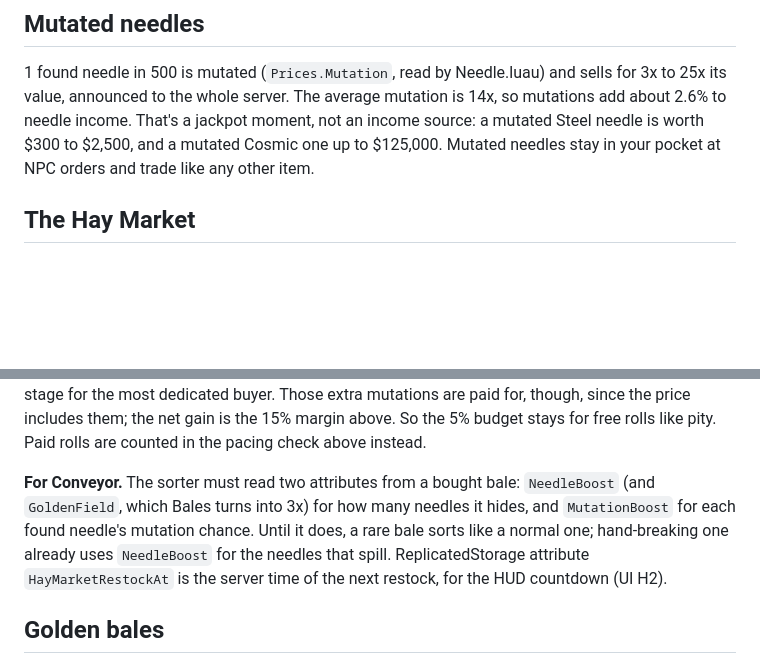
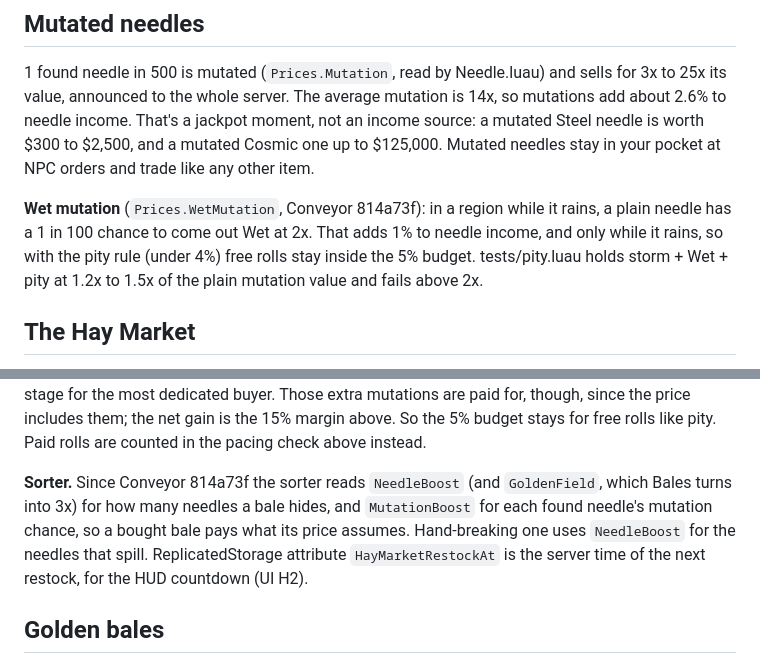
Before and after one commit to cyrusw17/aifundedagent, a Markdown page: docs/ECONOMY.md, 2 parts joined by grey strips. Drawn GitHub-style; blank space fills up the shorter version.

Commit message:
ECONOMY.md: OK Wet mutation (1 in 100, 2x, raining), sorter now honors rare-bale boosts
Co-Authored-By: Claude Opus 5.5 (1M context) <noreply@anthropic.com>
Claude-Session: https://claude.ai/code/session_0176tvXfA7dDCp9PEd6ozwyD

```diff
--- a/docs/ECONOMY.md
+++ b/docs/ECONOMY.md
@@ -562,6 +562,11 @@ to the whole server. The average mutation is 14x, so mutations add about 2.6% to
 moment, not an income source: a mutated Steel needle is worth $300 to $2,500, and a mutated Cosmic one up to $125,000.
 Mutated needles stay in your pocket at NPC orders and trade like any other item.
 
+**Wet mutation** (`Prices.WetMutation`, Conveyor 814a73f): in a region while it rains, a plain needle has a 1 in 100
+chance to come out Wet at 2x. That adds 1% to needle income, and only while it rains, so with the pity rule
+(under 4%) free rolls stay inside the 5% budget. tests/pity.luau holds storm + Wet + pity at 1.2x to 1.5x of the
+plain mutation value and fails above 2x.
+
 ## The Hay Market
 
 A stall at base camp (`Services/HayMarket.luau`, CEO backlog H6) restocks every 5 minutes with three rare bales, three
@@ -606,9 +611,9 @@ on. Together that's up to about 8% at the conveyor stage for the most dedicated
 paid for, though, since the price includes them; the net gain is the 15% margin above. So the 5% budget stays for
 free rolls like pity. Paid rolls are counted in the pacing check above instead.
 
-**For Conveyor.** The sorter must read two attributes from a bought bale: `NeedleBoost` (and `GoldenField`, which
-Bales turns into 3x) for how many needles it hides, and `MutationBoost` for each found needle's mutation chance.
-Until it does, a rare bale sorts like a normal one; hand-breaking one already uses `NeedleBoost` for the needles that
+**Sorter.** Since Conveyor 814a73f the sorter reads `NeedleBoost` (and `GoldenField`, which Bales turns into 3x)
+for how many needles a bale hides, and `MutationBoost` for each found needle's mutation chance, so a bought bale pays
+what its price assumes. Hand-breaking one uses `NeedleBoost` for the needles that
 spill. ReplicatedStorage attribute `HayMarketRestockAt` is the server time of the next restock, for the HUD
 countdown (UI H2).
 
```
